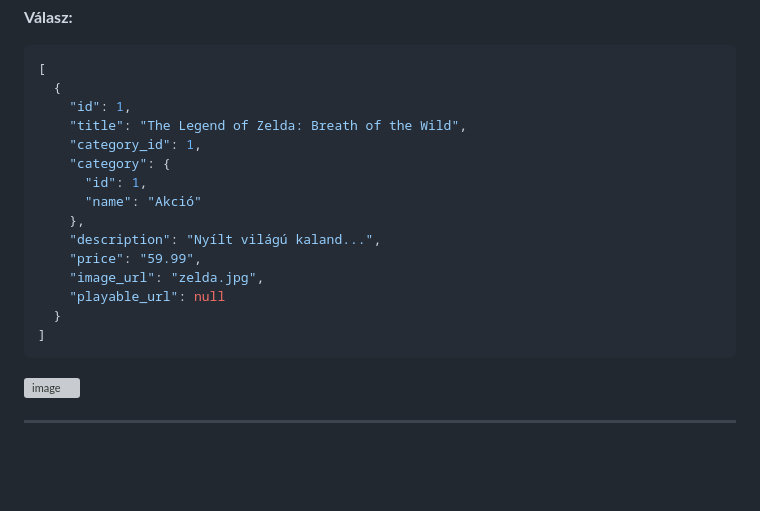
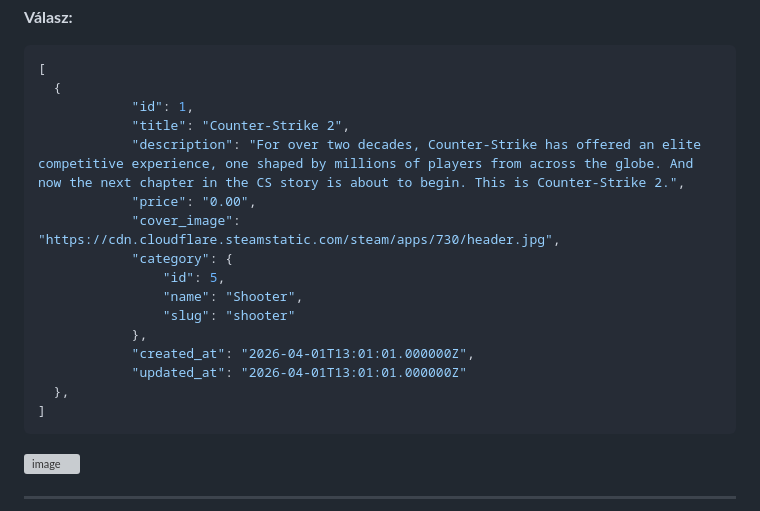
Before and after one commit to Adrian061022/game-manager, a Markdown page: game-manager-backend/docs/backend.md, the part around the change. GitHub-like rendering; blank space fills up the shorter version; grey boxes are pictures that could not be loaded.

````diff
--- a/game-manager-backend/docs/backend.md
+++ b/game-manager-backend/docs/backend.md
@@ -207,18 +207,19 @@ GET http://localhost:8000/api/games
 ```json
 [
   {
-    "id": 1,
-    "title": "The Legend of Zelda: Breath of the Wild",
-    "category_id": 1,
-    "category": {
-      "id": 1,
-      "name": "Akció"
-    },
-    "description": "Nyílt világú kaland...",
-    "price": "59.99",
-    "image_url": "zelda.jpg",
-    "playable_url": null
-  }
+            "id": 1,
+            "title": "Counter-Strike 2",
+            "description": "For over two decades, Counter-Strike has offered an elite competitive experience, one shaped by millions of players from across the globe. And now the next chapter in the CS story is about to begin. This is Counter-Strike 2.",
+            "price": "0.00",
+            "cover_image": "https://cdn.cloudflare.steamstatic.com/steam/apps/730/header.jpg",
+            "category": {
+                "id": 5,
+                "name": "Shooter",
+                "slug": "shooter"
+            },
+            "created_at": "2026-04-01T13:01:01.000000Z",
+            "updated_at": "2026-04-01T13:01:01.000000Z"
+  },
 ]
 ```
 
````
